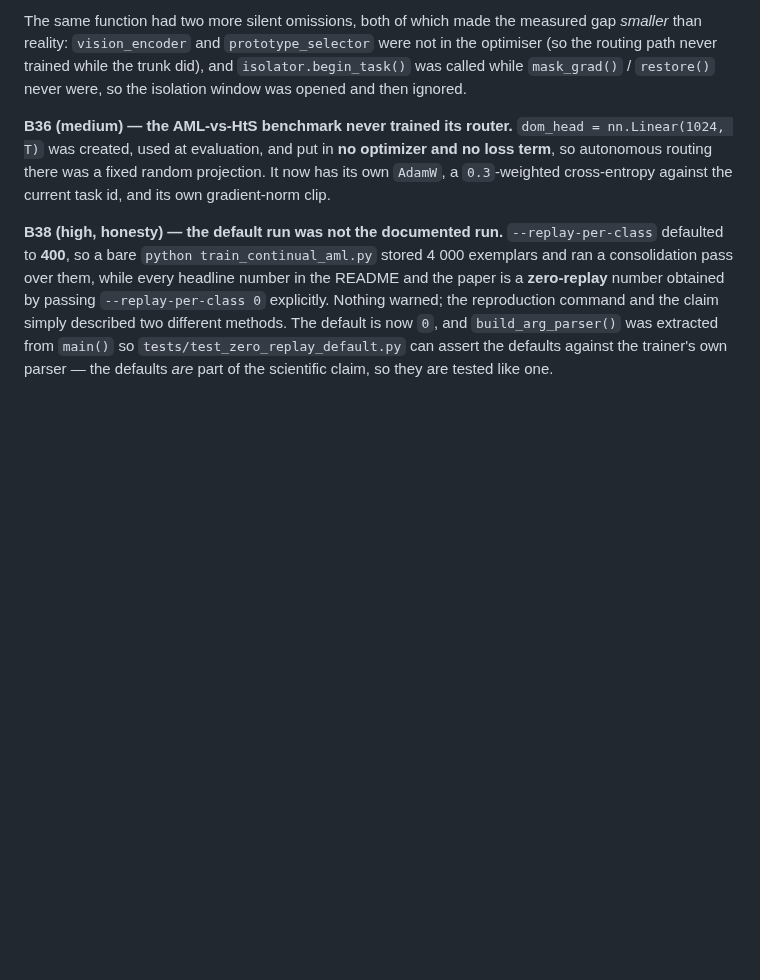
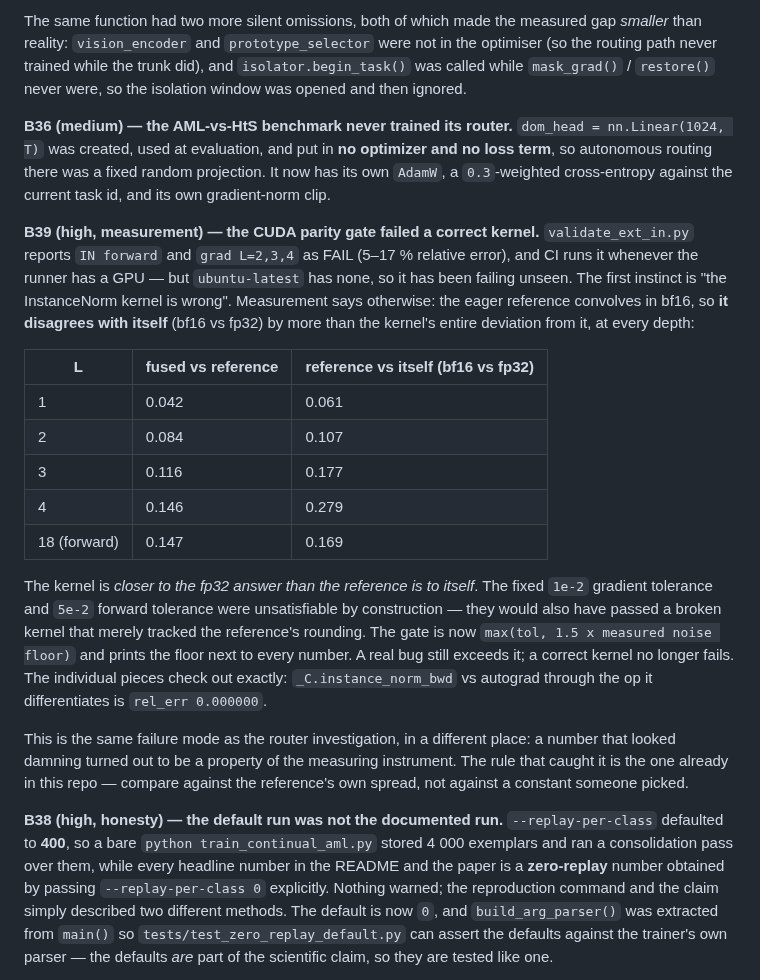
Before and after one commit to AustraliaSilver/AML, a Markdown page: experiments/dynamic_depth_routing_2026-10-14.md, the part around the change. GitHub-like rendering; blank space fills up the shorter version.

Commit message:
audit log: B39 - the CUDA parity gate was failing a kernel that is inside the reference noise

```diff
--- a/experiments/dynamic_depth_routing_2026-10-14.md
+++ b/experiments/dynamic_depth_routing_2026-10-14.md
@@ -1045,6 +1045,36 @@ so the isolation window was opened and then ignored.
 projection. It now has its own `AdamW`, a `0.3`-weighted cross-entropy against
 the current task id, and its own gradient-norm clip.
 
+**B39 (high, measurement) — the CUDA parity gate failed a correct kernel.**
+`validate_ext_in.py` reports `IN forward` and `grad L=2,3,4` as FAIL
+(5–17 % relative error), and CI runs it whenever the runner has a GPU — but
+`ubuntu-latest` has none, so it has been failing unseen. The first instinct is
+"the InstanceNorm kernel is wrong". Measurement says otherwise: the eager
+reference convolves in bf16, so **it disagrees with itself** (bf16 vs fp32) by
+more than the kernel's entire deviation from it, at every depth:
+
+| L | fused vs reference | reference vs itself (bf16 vs fp32) |
+|---|---|---|
+| 1 | 0.042 | 0.061 |
+| 2 | 0.084 | 0.107 |
+| 3 | 0.116 | 0.177 |
+| 4 | 0.146 | 0.279 |
+| 18 (forward) | 0.147 | 0.169 |
+
+The kernel is *closer to the fp32 answer than the reference is to itself*. The
+fixed `1e-2` gradient tolerance and `5e-2` forward tolerance were unsatisfiable
+by construction — they would also have passed a broken kernel that merely tracked
+the reference's rounding. The gate is now `max(tol, 1.5 x measured noise floor)`
+and prints the floor next to every number. A real bug still exceeds it; a
+correct kernel no longer fails. The individual pieces check out exactly:
+`_C.instance_norm_bwd` vs autograd through the op it differentiates is
+`rel_err 0.000000`.
+
+This is the same failure mode as the router investigation, in a different place:
+a number that looked damning turned out to be a property of the measuring
+instrument. The rule that caught it is the one already in this repo — compare
+against the reference's own spread, not against a constant someone picked.
+
 **B38 (high, honesty) — the default run was not the documented run.**
 `--replay-per-class` defaulted to **400**, so a bare
 `python train_continual_aml.py` stored 4 000 exemplars and ran a consolidation
```
